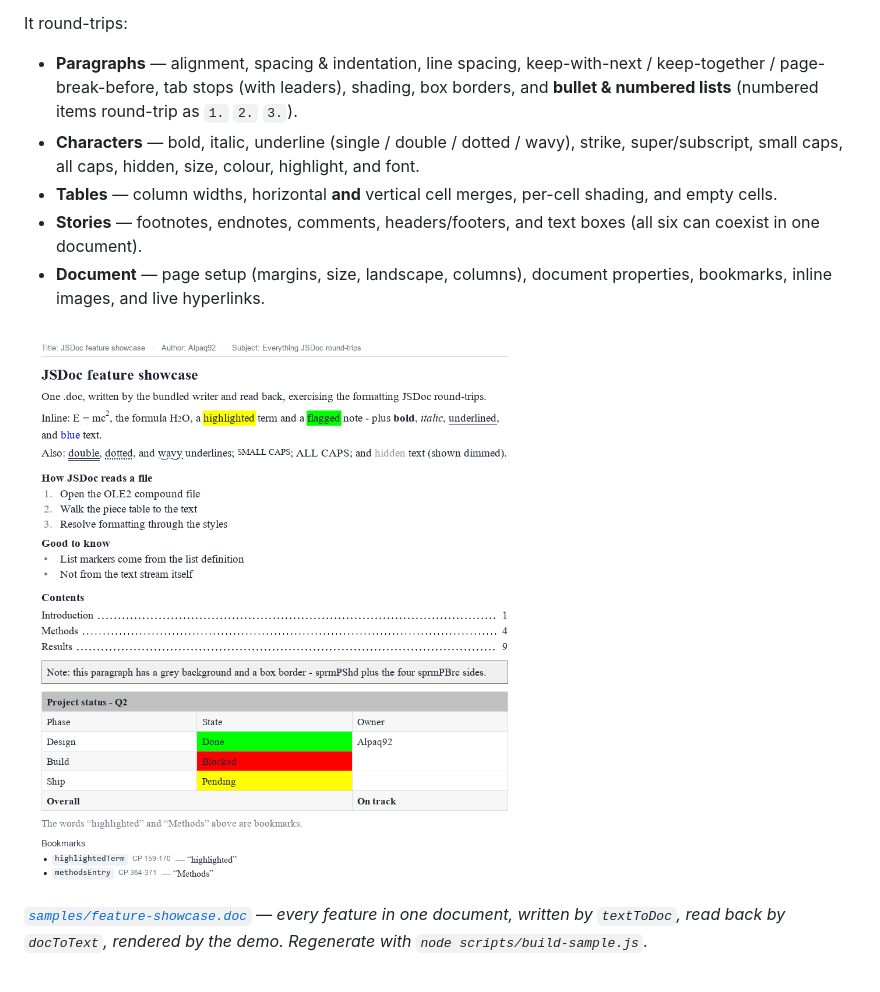
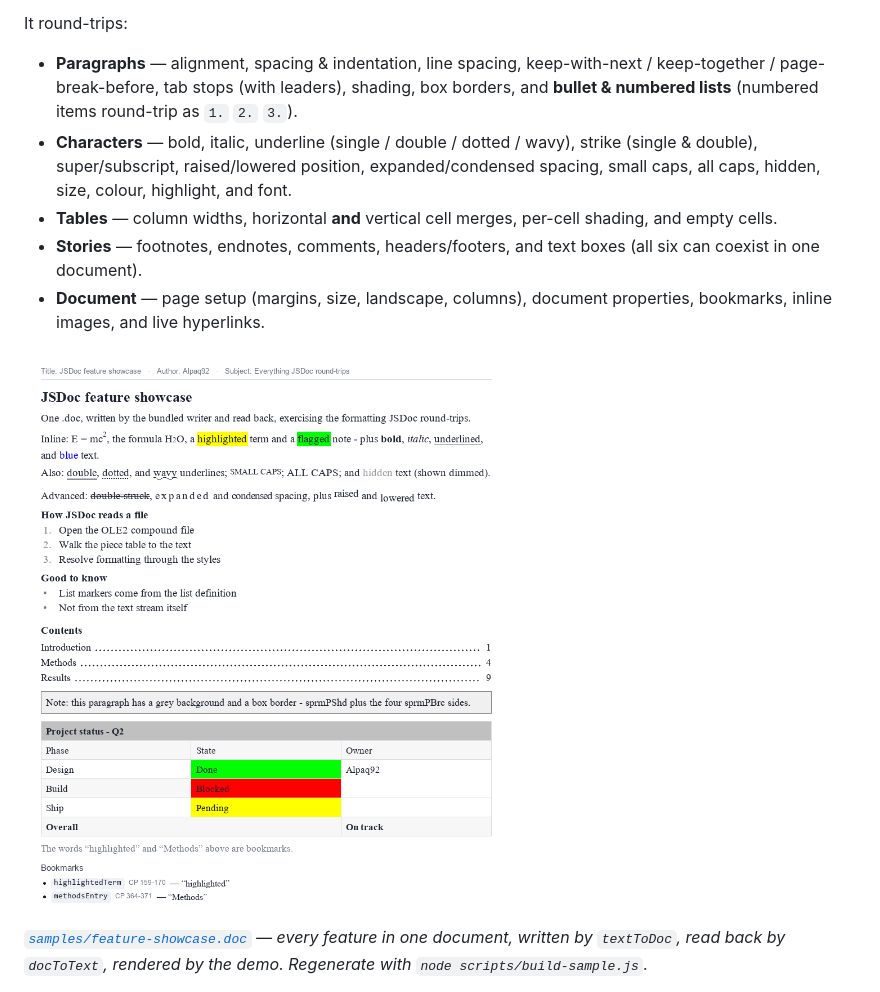
Before and after one commit to Alpaq92/JSDoc, a Markdown page: README.md, the part around the change. Rendered like a GitHub page; pictures changed too: docs/feature-showcase.png.

```diff
--- a/README.md
+++ b/README.md
@@ -61,7 +61,7 @@ A `.doc` built entirely from spec round-trips through lenient parsers but **real
 It round-trips:
 
 - **Paragraphs** — alignment, spacing & indentation, line spacing, keep-with-next / keep-together / page-break-before, tab stops (with leaders), shading, box borders, and **bullet & numbered lists** (numbered items round-trip as `1.` `2.` `3.`).
-- **Characters** — bold, italic, underline (single / double / dotted / wavy), strike, super/subscript, small caps, all caps, hidden, size, colour, highlight, and font.
+- **Characters** — bold, italic, underline (single / double / dotted / wavy), strike (single & double), super/subscript, raised/lowered position, expanded/condensed spacing, small caps, all caps, hidden, size, colour, highlight, and font.
 - **Tables** — column widths, horizontal **and** vertical cell merges, per-cell shading, and empty cells.
 - **Stories** — footnotes, endnotes, comments, headers/footers, and text boxes (all six can coexist in one document).
 - **Document** — page setup (margins, size, landscape, columns), document properties, bookmarks, inline images, and live hyperlinks.
```
Also changed, not shown: 6 other files.
